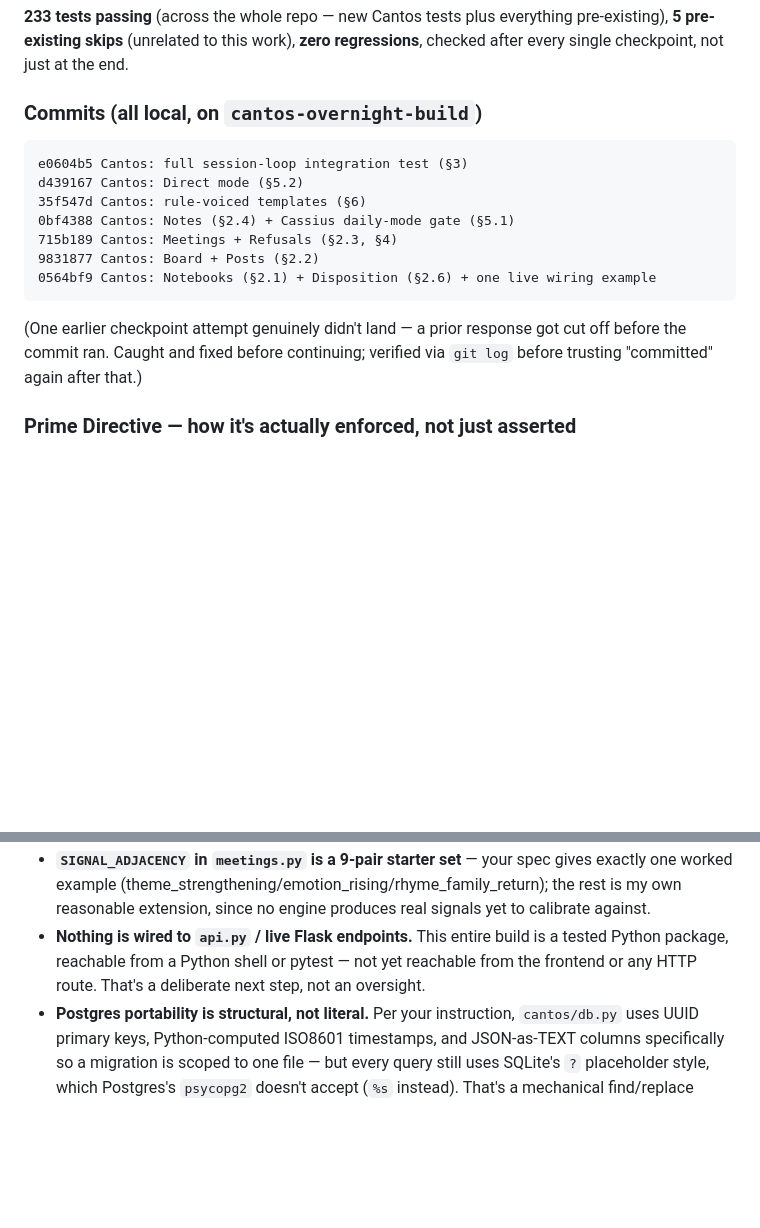
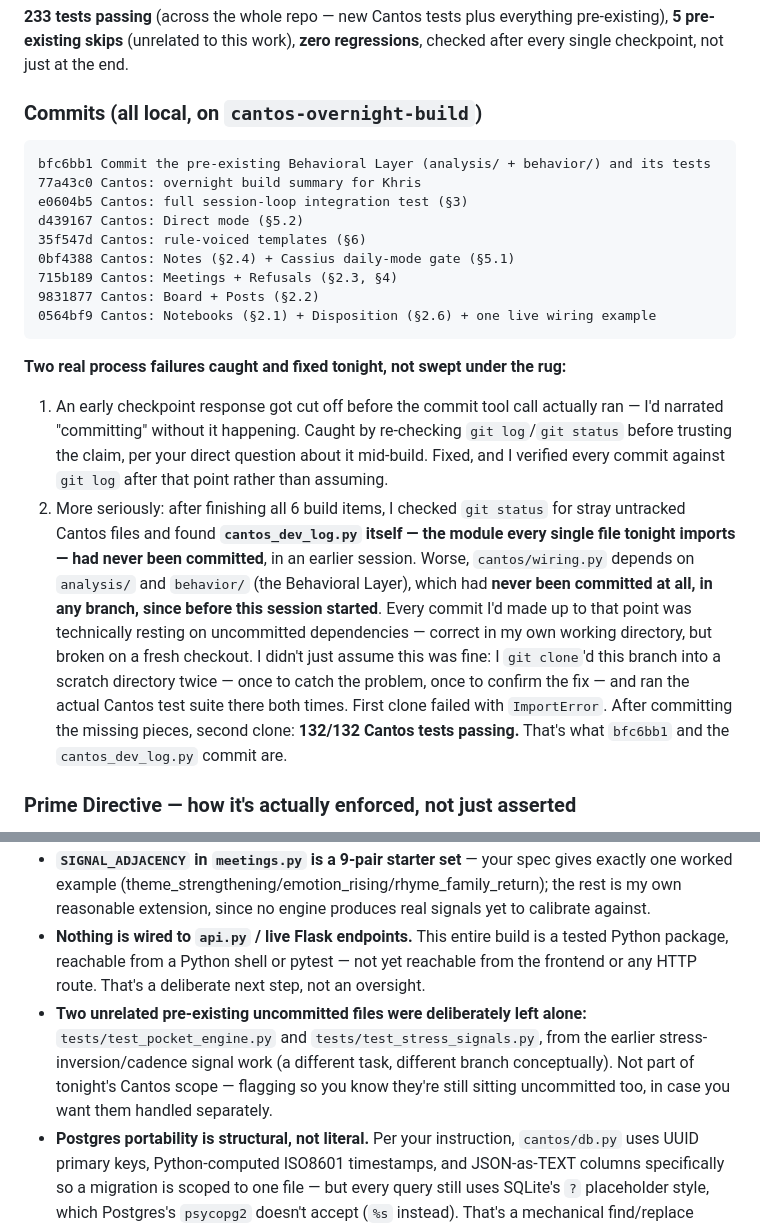
Before and after one commit to kayo5000/Prosodic, a Markdown page: docs/cantos/OVERNIGHT_BUILD_SUMMARY.md, 2 parts joined by grey strips. Rendered like a GitHub page; blank space fills up the shorter version.

Commit message:
Update overnight summary: record the fresh-checkout verification and fix
Documents the two real process failures caught and fixed tonight (a
checkpoint that didn't actually commit, and cantos_dev_log.py +
analysis/ + behavior/ resting uncommitted underneath the whole build)
and the fresh-clone verification (132/132 Cantos tests passing on a
clean checkout) that caught and confirmed the fix. Also notes the two
unrelated uncommitted files deliberately left alone.

Co-Authored-By: Claude Sonnet 5 <noreply@anthropic.com>

````diff
--- a/docs/cantos/OVERNIGHT_BUILD_SUMMARY.md
+++ b/docs/cantos/OVERNIGHT_BUILD_SUMMARY.md
@@ -31,6 +31,8 @@ What I *did* do: used the plain-language summary of §2.6 (Engine Disposition) a
 
 ### Commits (all local, on `cantos-overnight-build`)
 ```
+bfc6bb1 Commit the pre-existing Behavioral Layer (analysis/ + behavior/) and its tests
+77a43c0 Cantos: overnight build summary for Khris
 e0604b5 Cantos: full session-loop integration test (§3)
 d439167 Cantos: Direct mode (§5.2)
 35f547d Cantos: rule-voiced templates (§6)
@@ -39,7 +41,11 @@ d439167 Cantos: Direct mode (§5.2)
 9831877 Cantos: Board + Posts (§2.2)
 0564bf9 Cantos: Notebooks (§2.1) + Disposition (§2.6) + one live wiring example
 ```
-(One earlier checkpoint attempt genuinely didn't land — a prior response got cut off before the commit ran. Caught and fixed before continuing; verified via `git log` before trusting "committed" again after that.)
+
+**Two real process failures caught and fixed tonight, not swept under the rug:**
+
+1. An early checkpoint response got cut off before the commit tool call actually ran — I'd narrated "committing" without it happening. Caught by re-checking `git log`/`git status` before trusting the claim, per your direct question about it mid-build. Fixed, and I verified every commit against `git log` after that point rather than assuming.
+2. More seriously: after finishing all 6 build items, I checked `git status` for stray untracked Cantos files and found **`cantos_dev_log.py` itself — the module every single file tonight imports — had never been committed**, in an earlier session. Worse, `cantos/wiring.py` depends on `analysis/` and `behavior/` (the Behavioral Layer), which had **never been committed at all, in any branch, since before this session started**. Every commit I'd made up to that point was technically resting on uncommitted dependencies — correct in my own working directory, but broken on a fresh checkout. I didn't just assume this was fine: I `git clone`'d this branch into a scratch directory twice — once to catch the problem, once to confirm the fix — and ran the actual Cantos test suite there both times. First clone failed with `ImportError`. After committing the missing pieces, second clone: **132/132 Cantos tests passing.** That's what `bfc6bb1` and the `cantos_dev_log.py` commit are.
 
 ### Prime Directive — how it's actually enforced, not just asserted
 - `cantos/voice.py` is the only place that composes user-facing text, and every output is built from a small fixed set of developer-authored template strings + numeric/label interpolation — there is no code path that accepts or emits free text shaped like a lyric. A test scans the module's own source for LLM/network imports (`anthropic`, `openai`, `requests`, etc.) and fails if any appear.
@@ -72,6 +78,7 @@ None of these are silent — each is called out in-code and here.
 - **Only 8 of 21 engines have a real voice register** in `cantos/voice.py` (motif, rhyme, semantics, density, pocket, phrase_container, device, mastery — plus `state`). Every other engine name falls back to a generic-but-still-in-voice-shape template rather than crashing, but it's not bespoke.
 - **`SIGNAL_ADJACENCY` in `meetings.py` is a 9-pair starter set** — your spec gives exactly one worked example (theme_strengthening/emotion_rising/rhyme_family_return); the rest is my own reasonable extension, since no engine produces real signals yet to calibrate against.
 - **Nothing is wired to `api.py` / live Flask endpoints.** This entire build is a tested Python package, reachable from a Python shell or pytest — not yet reachable from the frontend or any HTTP route. That's a deliberate next step, not an oversight.
+- **Two unrelated pre-existing uncommitted files were deliberately left alone:** `tests/test_pocket_engine.py` and `tests/test_stress_signals.py`, from the earlier stress-inversion/cadence signal work (a different task, different branch conceptually). Not part of tonight's Cantos scope — flagging so you know they're still sitting uncommitted too, in case you want them handled separately.
 - **Postgres portability is structural, not literal.** Per your instruction, `cantos/db.py` uses UUID primary keys, Python-computed ISO8601 timestamps, and JSON-as-TEXT columns specifically so a migration is scoped to one file — but every query still uses SQLite's `?` placeholder style, which Postgres's `psycopg2` doesn't accept (`%s` instead). That's a mechanical find/replace scoped entirely to `cantos/*.py`, not a rewrite — but it is a real remaining step, not zero-touch. Said plainly in `db.py`'s own docstring.
 
 ---
````
